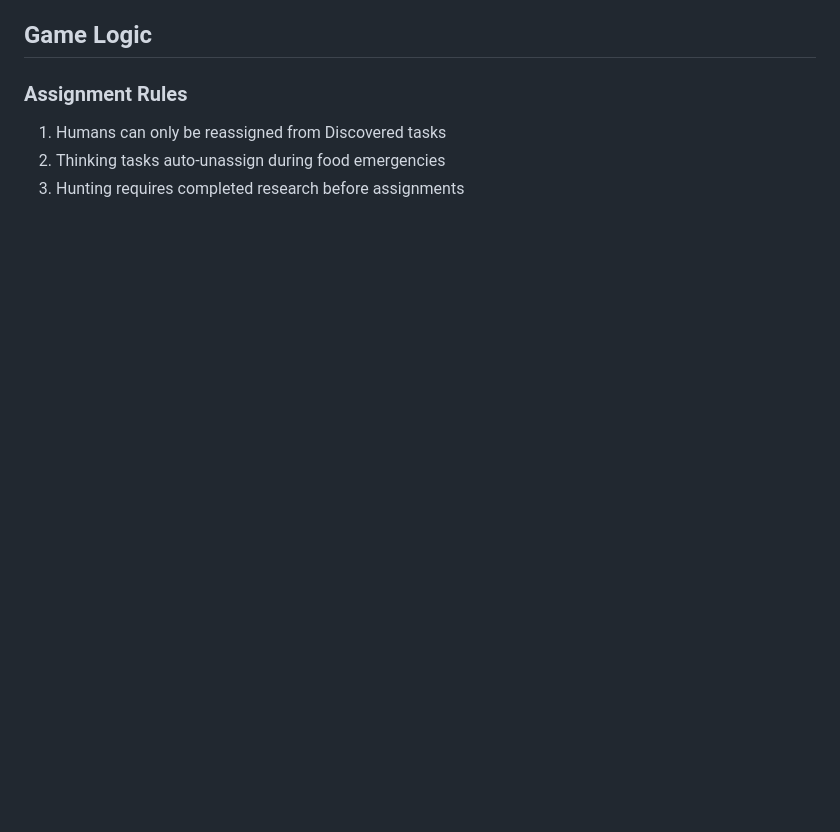
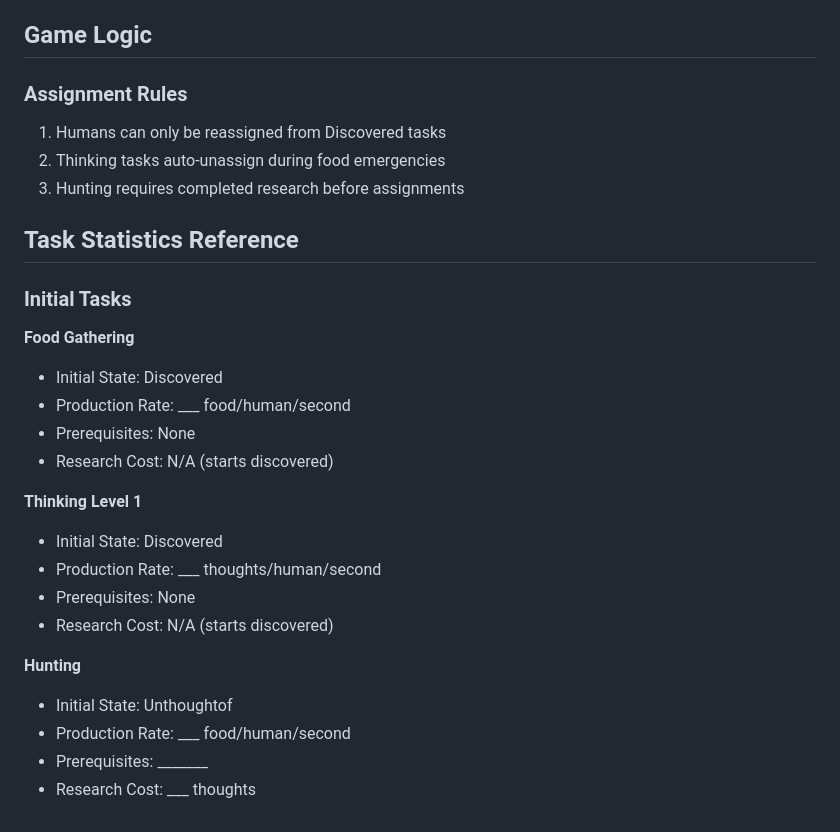
Before and after one commit to gkford/phaser_game, a Markdown page: game_design_spec_v1.md, the part around the change. GitHub-like rendering; blank space fills up the shorter version.

Commit message:
docs: Add task statistics reference section to game design spec

```diff
--- a/game_design_spec_v1.md
+++ b/game_design_spec_v1.md
@@ -122,3 +122,26 @@ Thoughts Production: +1/human/second
 1. Humans can only be reassigned from Discovered tasks
 2. Thinking tasks auto-unassign during food emergencies
 3. Hunting requires completed research before assignments
+
+
+## Task Statistics Reference
+
+### Initial Tasks
+
+**Food Gathering**
+- Initial State: Discovered
+- Production Rate: ___ food/human/second
+- Prerequisites: None
+- Research Cost: N/A (starts discovered)
+
+**Thinking Level 1**
+- Initial State: Discovered
+- Production Rate: ___ thoughts/human/second
+- Prerequisites: None
+- Research Cost: N/A (starts discovered)
+
+**Hunting**
+- Initial State: Unthoughtof
+- Production Rate: ___ food/human/second
+- Prerequisites: _______
+- Research Cost: ___ thoughts
```
